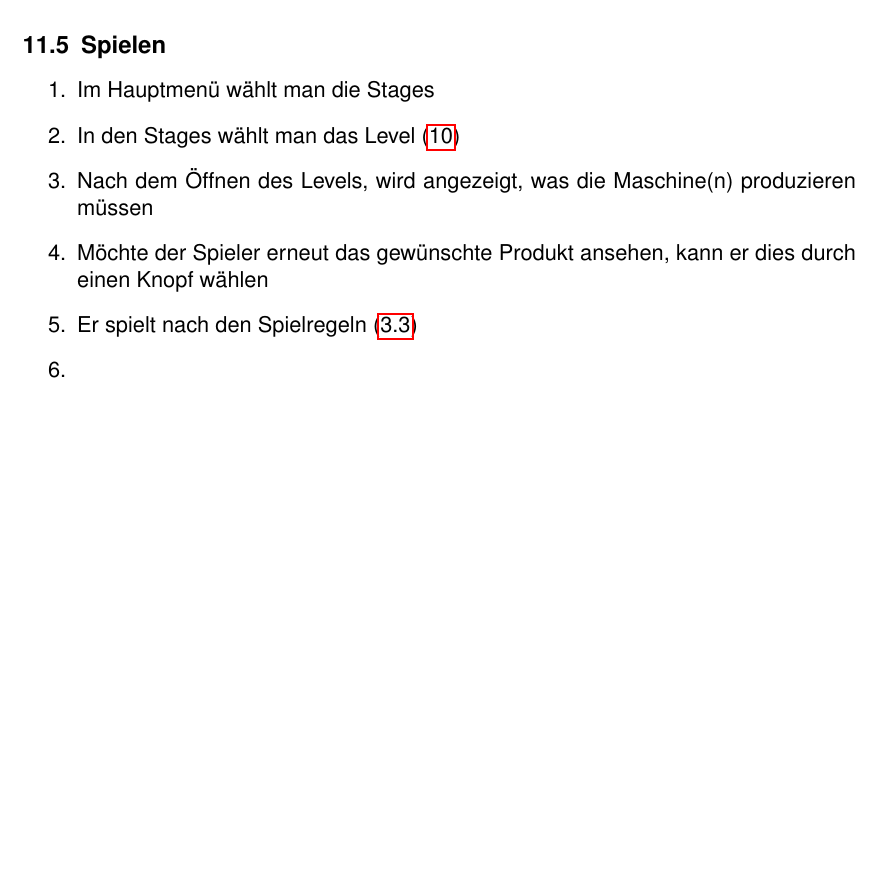
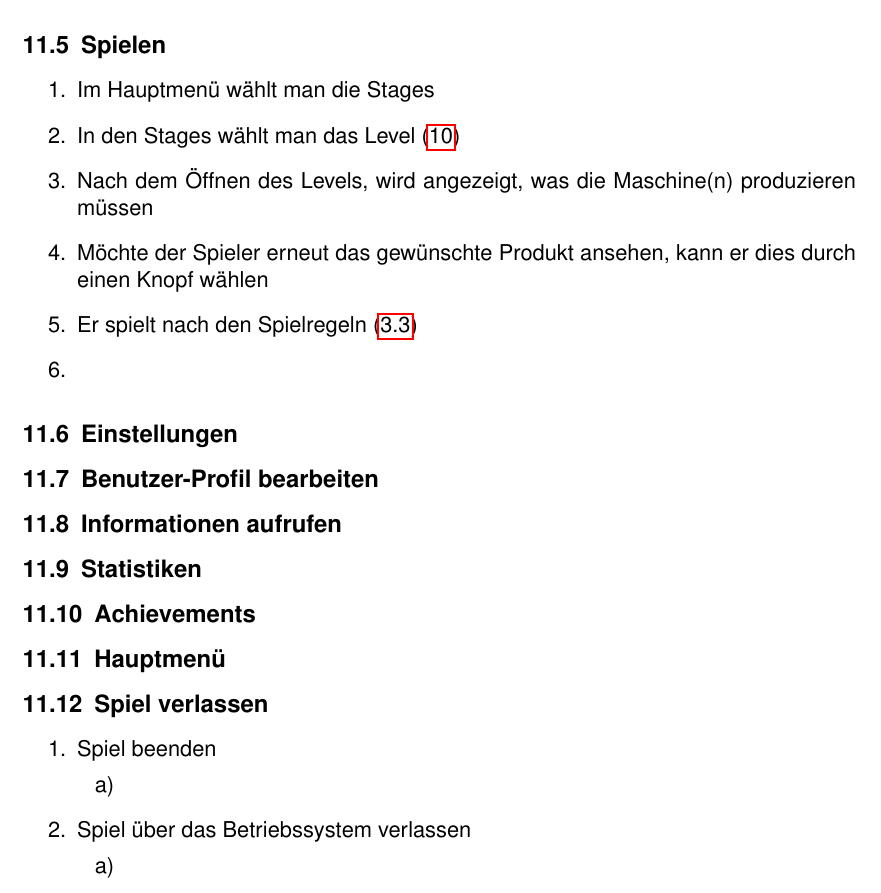
Before and after one commit to Die-anonymen-PSEler/archive, a LaTeX document (pse-1/pflichtenheft.tex): part of page 24 of 24, cut so that both start at the same text, the shorter picture padded with empty space. Compiled offline with pdfLaTeX.

Commit message:
Szenarien

```diff
--- a/pse-1/pflichtenheft.tex
+++ b/pse-1/pflichtenheft.tex
@@ -620,5 +620,29 @@ Allgemein soll jedoch beibehalten werden, das so viel wie möglich ohne Text, so
 		\item
 	\end{enumerate}
 
+\subsection{Einstellungen}
+
+\subsection{Benutzer-Profil bearbeiten}
+
+\subsection{Informationen aufrufen}
+
+\subsection{Statistiken}
+
+\subsection{Achievements}
+
+\subsection{Hauptmenü}
+
+\subsection{Spiel verlassen}
+	\begin{enumerate}
+		\item Spiel beenden
+			\begin{enumerate}
+				\item
+			\end{enumerate}
+		\item Spiel über das Betriebssystem verlassen
+			\begin{enumerate}
+				\item
+			\end{enumerate}
+	\end{enumerate}
+
 
 \end{document}
```
